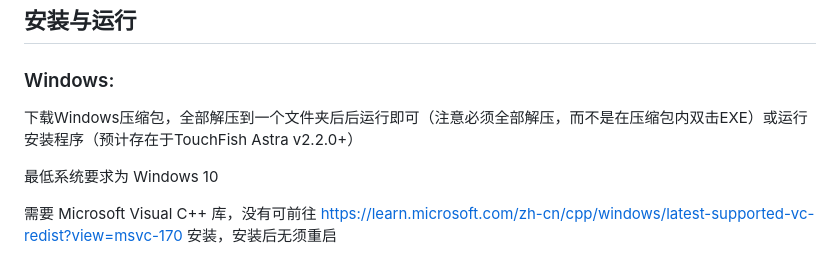
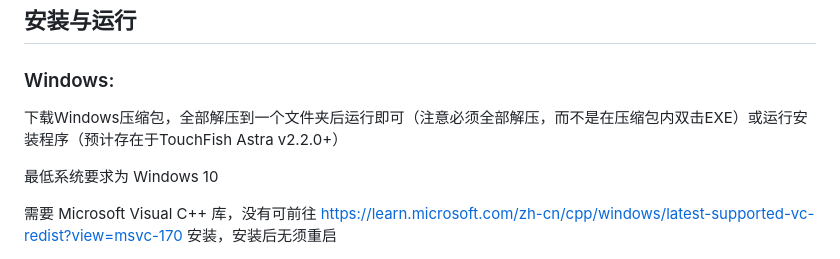
Before and after one commit to ILoveScratch2/TouchFish-Astra, a Markdown page: README.md, the part around one of its changes. Drawn GitHub-style.

```diff
--- a/README.md
+++ b/README.md
@@ -95,7 +95,7 @@
 
 ### Windows:
 
-下载Windows压缩包，全部解压到一个文件夹后后运行即可（注意必须全部解压，而不是在压缩包内双击EXE）或运行安装程序（预计存在于TouchFish Astra v2.2.0+）
+下载Windows压缩包，全部解压到一个文件夹后运行即可（注意必须全部解压，而不是在压缩包内双击EXE）或运行安装程序（预计存在于TouchFish Astra v2.2.0+）
 
 
 最低系统要求为 Windows 10
```
Also changed, not shown: other parts of README.md (+4 -0 lines).
